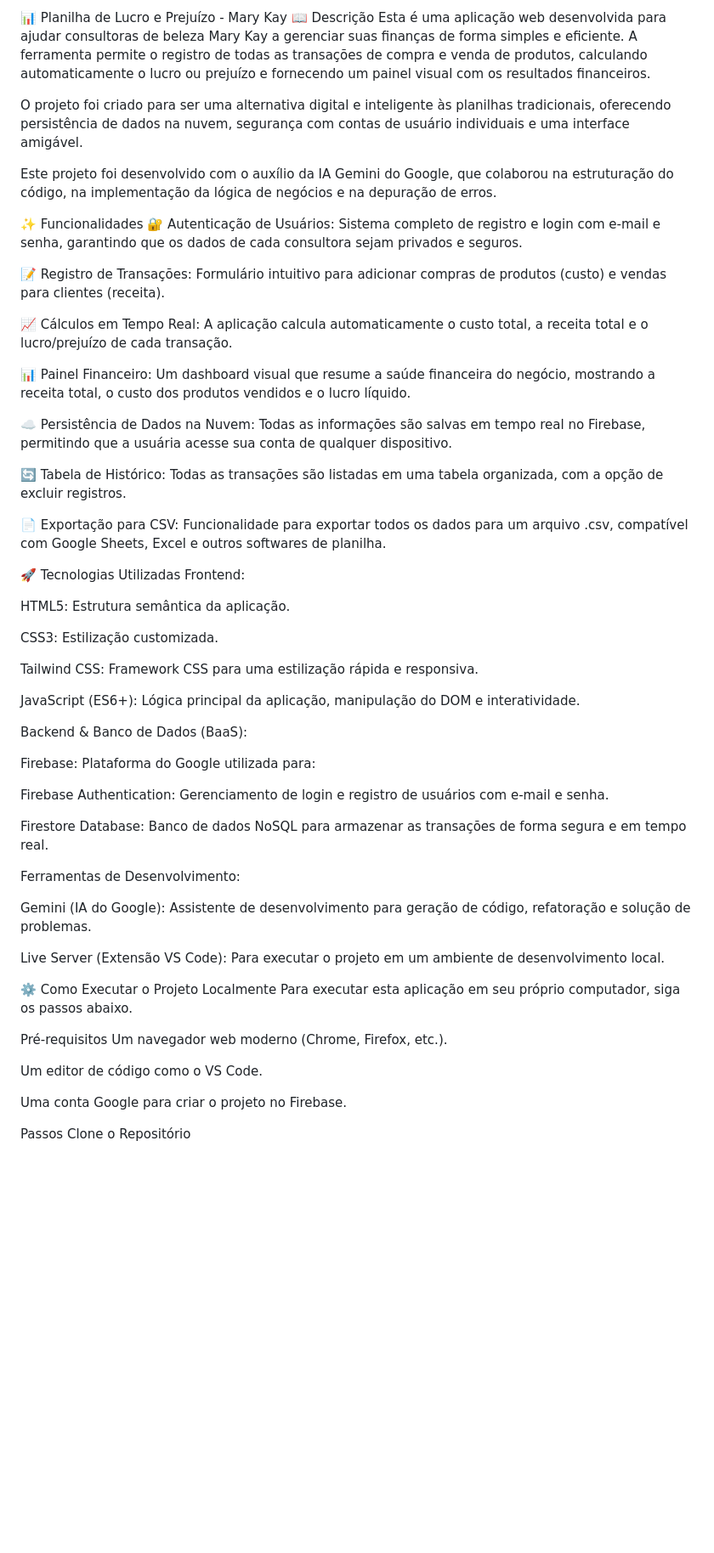
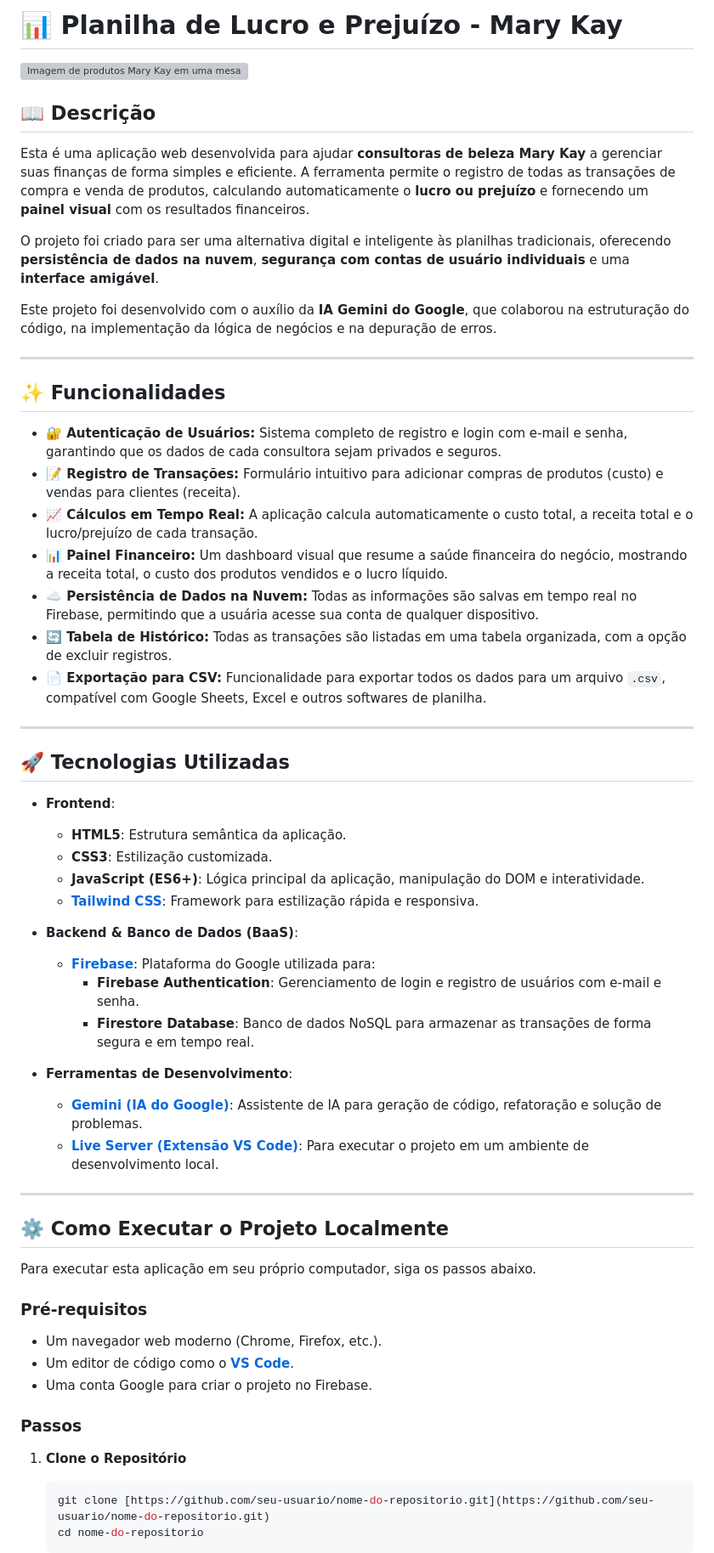
Before and after one commit to gustavobione/Planilha-de-Lucro-ou-Prejuizo, a Markdown page: README.md, the part around the change printed below. Shown: that part at 85% size. Rendered like a GitHub page; blank space fills up the shorter version; grey boxes are pictures that could not be loaded.

Commit message:
readme atualizado 2

````diff
--- a/README.md
+++ b/README.md
@@ -1,61 +1,63 @@
-📊 Planilha de Lucro e Prejuízo - Mary Kay
-📖 Descrição
-Esta é uma aplicação web desenvolvida para ajudar consultoras de beleza Mary Kay a gerenciar suas finanças de forma simples e eficiente. A ferramenta permite o registro de todas as transações de compra e venda de produtos, calculando automaticamente o lucro ou prejuízo e fornecendo um painel visual com os resultados financeiros.
+# 📊 Planilha de Lucro e Prejuízo - Mary Kay
 
-O projeto foi criado para ser uma alternativa digital e inteligente às planilhas tradicionais, oferecendo persistência de dados na nuvem, segurança com contas de usuário individuais e uma interface amigável.
+![Imagem de produtos Mary Kay em uma mesa](https://placehold.co/800x400/fce4ec/e91e63?text=Controle+Financeiro+Mary+Kay)
 
-Este projeto foi desenvolvido com o auxílio da IA Gemini do Google, que colaborou na estruturação do código, na implementação da lógica de negócios e na depuração de erros.
+## 📖 Descrição
 
-✨ Funcionalidades
-🔐 Autenticação de Usuários: Sistema completo de registro e login com e-mail e senha, garantindo que os dados de cada consultora sejam privados e seguros.
+Esta é uma aplicação web desenvolvida para ajudar **consultoras de beleza Mary Kay** a gerenciar suas finanças de forma simples e eficiente. A ferramenta permite o registro de todas as transações de compra e venda de produtos, calculando automaticamente o **lucro ou prejuízo** e fornecendo um **painel visual** com os resultados financeiros.
 
-📝 Registro de Transações: Formulário intuitivo para adicionar compras de produtos (custo) e vendas para clientes (receita).
+O projeto foi criado para ser uma alternativa digital e inteligente às planilhas tradicionais, oferecendo **persistência de dados na nuvem**, **segurança com contas de usuário individuais** e uma **interface amigável**.
 
-📈 Cálculos em Tempo Real: A aplicação calcula automaticamente o custo total, a receita total e o lucro/prejuízo de cada transação.
+Este projeto foi desenvolvido com o auxílio da **IA Gemini do Google**, que colaborou na estruturação do código, na implementação da lógica de negócios e na depuração de erros.
 
-📊 Painel Financeiro: Um dashboard visual que resume a saúde financeira do negócio, mostrando a receita total, o custo dos produtos vendidos e o lucro líquido.
+---
 
-☁️ Persistência de Dados na Nuvem: Todas as informações são salvas em tempo real no Firebase, permitindo que a usuária acesse sua conta de qualquer dispositivo.
+## ✨ Funcionalidades
 
-🔄 Tabela de Histórico: Todas as transações são listadas em uma tabela organizada, com a opção de excluir registros.
+* **🔐 Autenticação de Usuários:** Sistema completo de registro e login com e-mail e senha, garantindo que os dados de cada consultora sejam privados e seguros.
+* **📝 Registro de Transações:** Formulário intuitivo para adicionar compras de produtos (custo) e vendas para clientes (receita).
+* **📈 Cálculos em Tempo Real:** A aplicação calcula automaticamente o custo total, a receita total e o lucro/prejuízo de cada transação.
+* **📊 Painel Financeiro:** Um dashboard visual que resume a saúde financeira do negócio, mostrando a receita total, o custo dos produtos vendidos e o lucro líquido.
+* **☁️ Persistência de Dados na Nuvem:** Todas as informações são salvas em tempo real no Firebase, permitindo que a usuária acesse sua conta de qualquer dispositivo.
+* **🔄 Tabela de Histórico:** Todas as transações são listadas em uma tabela organizada, com a opção de excluir registros.
+* **📄 Exportação para CSV:** Funcionalidade para exportar todos os dados para um arquivo `.csv`, compatível com Google Sheets, Excel e outros softwares de planilha.
 
-📄 Exportação para CSV: Funcionalidade para exportar todos os dados para um arquivo .csv, compatível com Google Sheets, Excel e outros softwares de planilha.
+---
 
-🚀 Tecnologias Utilizadas
-Frontend:
+## 🚀 Tecnologias Utilizadas
 
-HTML5: Estrutura semântica da aplicação.
+* **Frontend**:
+  * **HTML5**: Estrutura semântica da aplicação.
+  * **CSS3**: Estilização customizada.
+  * **JavaScript (ES6+)**: Lógica principal da aplicação, manipulação do DOM e interatividade.
+  * **[Tailwind CSS](https://tailwindcss.com/)**: Framework para estilização rápida e responsiva.
 
-CSS3: Estilização customizada.
+* **Backend & Banco de Dados (BaaS)**:
+  * **[Firebase](https://firebase.google.com/)**: Plataforma do Google utilizada para:
+    * **Firebase Authentication**: Gerenciamento de login e registro de usuários com e-mail e senha.
+    * **Firestore Database**: Banco de dados NoSQL para armazenar as transações de forma segura e em tempo real.
 
-Tailwind CSS: Framework CSS para uma estilização rápida e responsiva.
+* **Ferramentas de Desenvolvimento**:
+  * **[Gemini (IA do Google)](https://gemini.google.com/)**: Assistente de IA para geração de código, refatoração e solução de problemas.
+  * **[Live Server (Extensão VS Code)](https://marketplace.visualstudio.com/items?itemName=ritwickdey.LiveServer)**: Para executar o projeto em um ambiente de desenvolvimento local.
 
-JavaScript (ES6+): Lógica principal da aplicação, manipulação do DOM e interatividade.
+---
 
-Backend & Banco de Dados (BaaS):
+## ⚙️ Como Executar o Projeto Localmente
 
-Firebase: Plataforma do Google utilizada para:
-
-Firebase Authentication: Gerenciamento de login e registro de usuários com e-mail e senha.
-
-Firestore Database: Banco de dados NoSQL para armazenar as transações de forma segura e em tempo real.
-
-Ferramentas de Desenvolvimento:
-
-Gemini (IA do Google): Assistente de desenvolvimento para geração de código, refatoração e solução de problemas.
-
-Live Server (Extensão VS Code): Para executar o projeto em um ambiente de desenvolvimento local.
-
-⚙️ Como Executar o Projeto Localmente
 Para executar esta aplicação em seu próprio computador, siga os passos abaixo.
 
-Pré-requisitos
-Um navegador web moderno (Chrome, Firefox, etc.).
+### Pré-requisitos
 
-Um editor de código como o VS Code.
+* Um navegador web moderno (Chrome, Firefox, etc.).
+* Um editor de código como o **[VS Code](https://code.visualstudio.com/)**.
+* Uma conta Google para criar o projeto no Firebase.
 
-Uma conta Google para criar o projeto no Firebase.
+### Passos
 
-Passos
-Clone o Repositório
+1. **Clone o Repositório**
+   ```bash
+   git clone [https://github.com/seu-usuario/nome-do-repositorio.git](https://github.com/seu-usuario/nome-do-repositorio.git)
+   cd nome-do-repositorio
+   ```
 
````
Also changed, not shown: other parts of README.md (+38 -42 lines).
